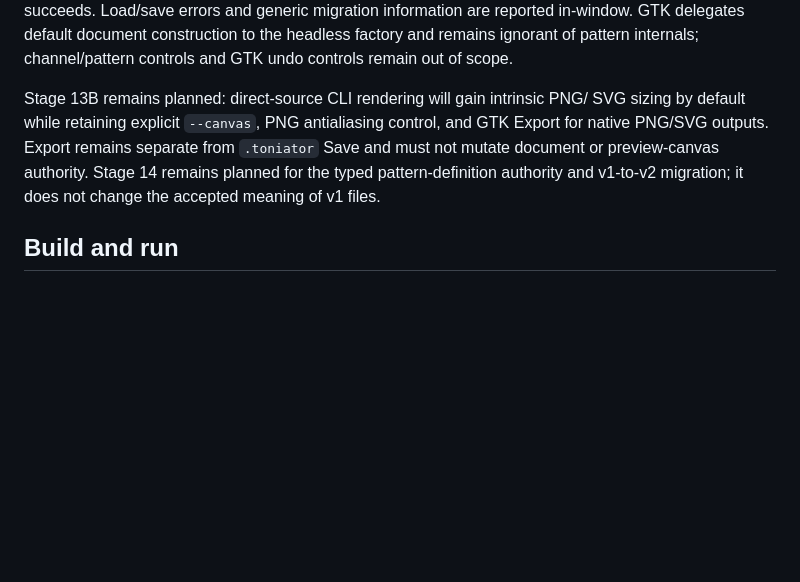
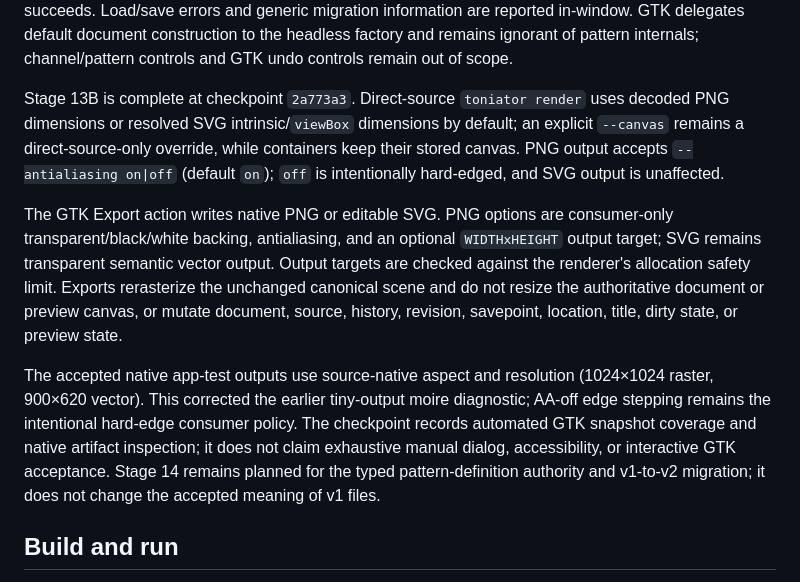
Before and after one commit to ricperry/Toniator, a Markdown page: README.md, the part around the change. GitHub-like rendering; blank space fills up the shorter version.

Commit message:
docs(progress): record Stage 13B checkpoint

```diff
--- a/README.md
+++ b/README.md
@@ -59,10 +59,27 @@ generic migration information are reported in-window. GTK delegates default
 document construction to the headless factory and remains ignorant of pattern
 internals; channel/pattern controls and GTK undo controls remain out of scope.
 
-Stage 13B remains planned: direct-source CLI rendering will gain intrinsic PNG/
-SVG sizing by default while retaining explicit `--canvas`, PNG antialiasing
-control, and GTK Export for native PNG/SVG outputs. Export remains separate
-from `.toniator` Save and must not mutate document or preview-canvas authority.
+Stage 13B is complete at checkpoint `2a773a3`. Direct-source `toniator render`
+uses decoded PNG dimensions or resolved SVG intrinsic/`viewBox` dimensions by
+default; an explicit `--canvas` remains a direct-source-only override, while
+containers keep their stored canvas. PNG output accepts `--antialiasing
+on|off` (default `on`); `off` is intentionally hard-edged, and SVG output is
+unaffected.
+
+The GTK Export action writes native PNG or editable SVG. PNG options are
+consumer-only transparent/black/white backing, antialiasing, and an optional
+`WIDTHxHEIGHT` output target; SVG remains transparent semantic vector output.
+Output targets are checked against the renderer's allocation safety limit.
+Exports rerasterize the unchanged canonical scene and do not resize the
+authoritative document or preview canvas, or mutate document, source,
+history, revision, savepoint, location, title, dirty state, or preview state.
+
+The accepted native app-test outputs use source-native aspect and resolution
+(1024×1024 raster, 900×620 vector). This corrected the earlier tiny-output
+moire diagnostic; AA-off edge stepping remains the intentional hard-edge
+consumer policy. The checkpoint records automated GTK snapshot coverage and
+native artifact inspection; it does not claim exhaustive manual dialog,
+accessibility, or interactive GTK acceptance.
 Stage 14 remains planned for the typed pattern-definition authority and v1-to-v2
 migration; it does not change the accepted meaning of v1 files.
 
```
Also changed, not shown: ProgressTracker.md (+14 -5 lines), docs/GREENFIELD_REWRITE_PLAN.md (+21 -4 lines).
